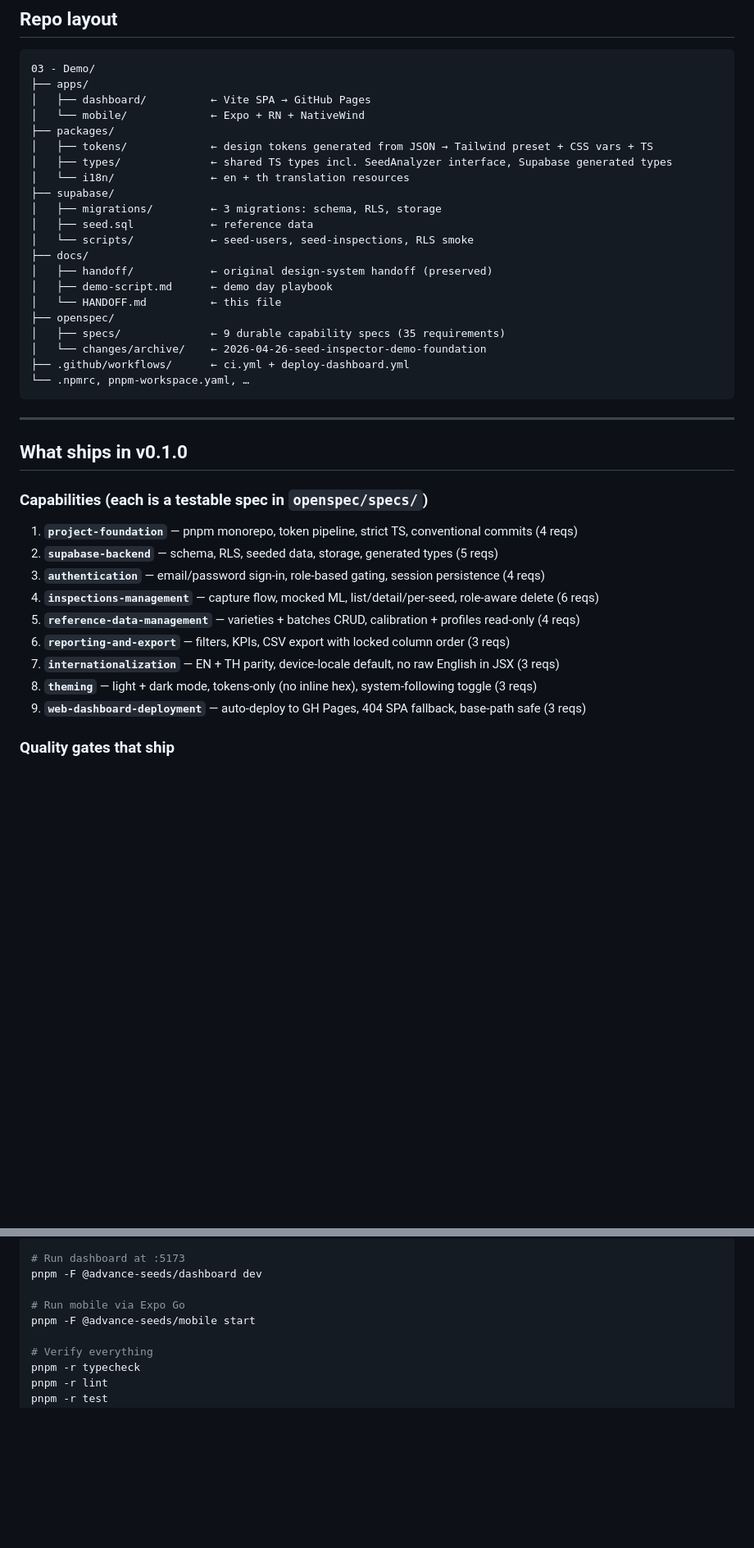
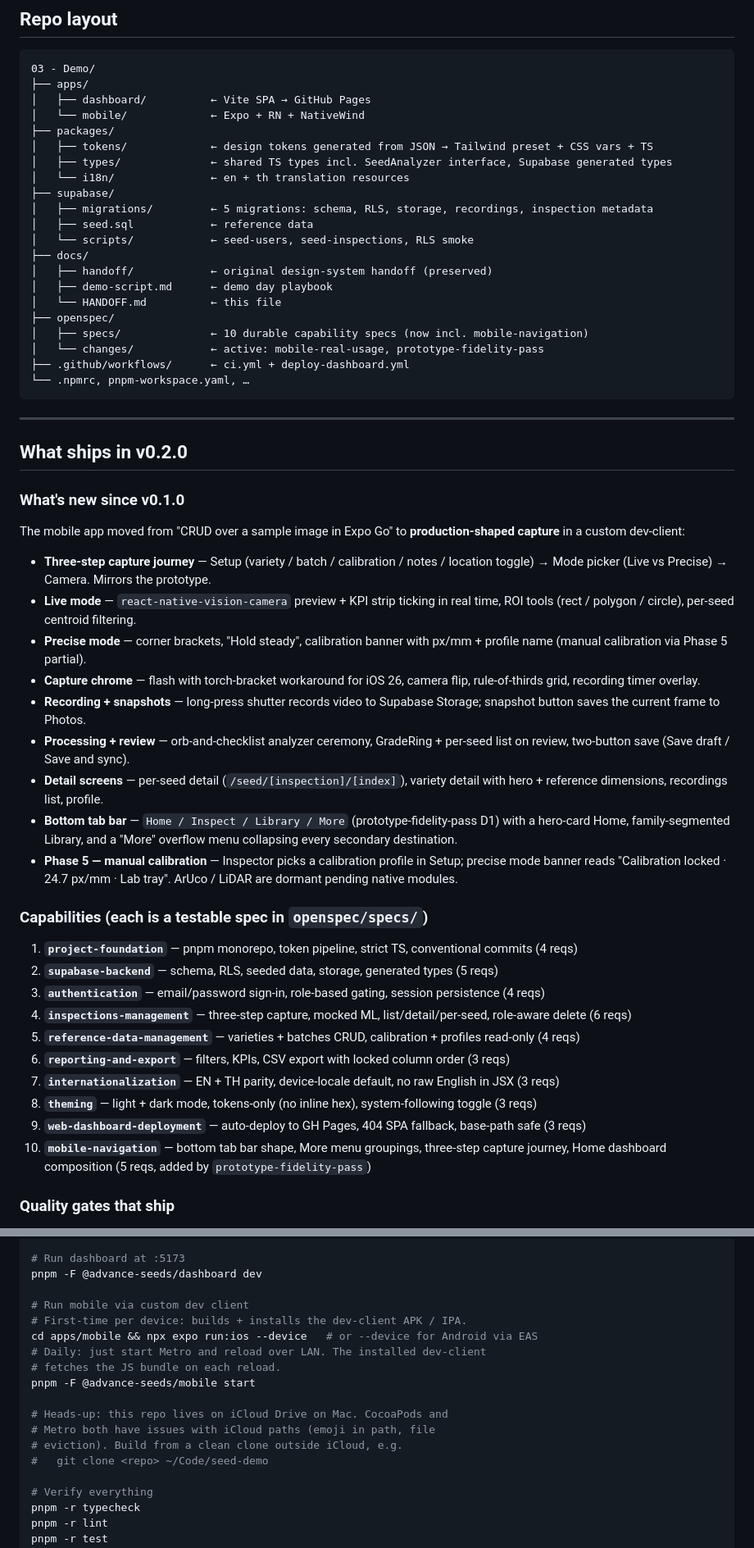
Before and after one commit to pitikorn-pam/advance-seeds-field-inspector-demo, a Markdown page: docs/HANDOFF.md, 2 parts joined by grey strips. Shown at 82% size. GitHub-like rendering; blank space fills up the shorter version.

````diff
--- a/docs/HANDOFF.md
+++ b/docs/HANDOFF.md
@@ -61,7 +61,7 @@
 │   ├── types/              ← shared TS types incl. SeedAnalyzer interface, Supabase generated types
 │   └── i18n/               ← en + th translation resources
 ├── supabase/
-│   ├── migrations/         ← 3 migrations: schema, RLS, storage
+│   ├── migrations/         ← 5 migrations: schema, RLS, storage, recordings, inspection metadata
 │   ├── seed.sql            ← reference data
 │   └── scripts/            ← seed-users, seed-inspections, RLS smoke
 ├── docs/
@@ -69,27 +69,42 @@
 │   ├── demo-script.md      ← demo day playbook
 │   └── HANDOFF.md          ← this file
 ├── openspec/
-│   ├── specs/              ← 9 durable capability specs (35 requirements)
-│   └── changes/archive/    ← 2026-04-26-seed-inspector-demo-foundation
+│   ├── specs/              ← 10 durable capability specs (now incl. mobile-navigation)
+│   └── changes/            ← active: mobile-real-usage, prototype-fidelity-pass
 ├── .github/workflows/      ← ci.yml + deploy-dashboard.yml
 └── .npmrc, pnpm-workspace.yaml, …
 ```
 
 ---
 
-## What ships in v0.1.0
+## What ships in v0.2.0
+
+### What's new since v0.1.0
+
+The mobile app moved from "CRUD over a sample image in Expo Go" to **production-shaped capture** in a custom dev-client:
+
+- **Three-step capture journey** — Setup (variety / batch / calibration / notes / location toggle) → Mode picker (Live vs Precise) → Camera. Mirrors the prototype.
+- **Live mode** — `react-native-vision-camera` preview + KPI strip ticking in real time, ROI tools (rect / polygon / circle), per-seed centroid filtering.
+- **Precise mode** — corner brackets, "Hold steady", calibration banner with px/mm + profile name (manual calibration via Phase 5 partial).
+- **Capture chrome** — flash with torch-bracket workaround for iOS 26, camera flip, rule-of-thirds grid, recording timer overlay.
+- **Recording + snapshots** — long-press shutter records video to Supabase Storage; snapshot button saves the current frame to Photos.
+- **Processing + review** — orb-and-checklist analyzer ceremony, GradeRing + per-seed list on review, two-button save (Save draft / Save and sync).
+- **Detail screens** — per-seed detail (`/seed/[inspection]/[index]`), variety detail with hero + reference dimensions, recordings list, profile.
+- **Bottom tab bar** — `Home / Inspect / Library / More` (prototype-fidelity-pass D1) with a hero-card Home, family-segmented Library, and a "More" overflow menu collapsing every secondary destination.
+- **Phase 5 — manual calibration** — Inspector picks a calibration profile in Setup; precise mode banner reads "Calibration locked · 24.7 px/mm · Lab tray". ArUco / LiDAR are dormant pending native modules.
 
 ### Capabilities (each is a testable spec in `openspec/specs/`)
 
 1. **`project-foundation`** — pnpm monorepo, token pipeline, strict TS, conventional commits (4 reqs)
 2. **`supabase-backend`** — schema, RLS, seeded data, storage, generated types (5 reqs)
 3. **`authentication`** — email/password sign-in, role-based gating, session persistence (4 reqs)
-4. **`inspections-management`** — capture flow, mocked ML, list/detail/per-seed, role-aware delete (6 reqs)
+4. **`inspections-management`** — three-step capture, mocked ML, list/detail/per-seed, role-aware delete (6 reqs)
 5. **`reference-data-management`** — varieties + batches CRUD, calibration + profiles read-only (4 reqs)
 6. **`reporting-and-export`** — filters, KPIs, CSV export with locked column order (3 reqs)
 7. **`internationalization`** — EN + TH parity, device-locale default, no raw English in JSX (3 reqs)
 8. **`theming`** — light + dark mode, tokens-only (no inline hex), system-following toggle (3 reqs)
 9. **`web-dashboard-deployment`** — auto-deploy to GH Pages, 404 SPA fallback, base-path safe (3 reqs)
+10. **`mobile-navigation`** — bottom tab bar shape, More menu groupings, three-step capture journey, Home dashboard composition (5 reqs, added by `prototype-fidelity-pass`)
 
 ### Quality gates that ship
 
@@ -143,8 +160,17 @@ pnpm supabase:seed-all
 # Run dashboard at :5173
 pnpm -F @advance-seeds/dashboard dev
 
-# Run mobile via Expo Go
+# Run mobile via custom dev client
+# First-time per device: builds + installs the dev-client APK / IPA.
+cd apps/mobile && npx expo run:ios --device   # or --device for Android via EAS
+# Daily: just start Metro and reload over LAN. The installed dev-client
+# fetches the JS bundle on each reload.
 pnpm -F @advance-seeds/mobile start
+
+# Heads-up: this repo lives on iCloud Drive on Mac. CocoaPods and
+# Metro both have issues with iCloud paths (emoji in path, file
+# eviction). Build from a clean clone outside iCloud, e.g.
+#   git clone <repo> ~/Code/seed-demo
 
 # Verify everything
 pnpm -r typecheck
````
Also changed, not shown: other parts of docs/HANDOFF.md (+23 -18 lines).
